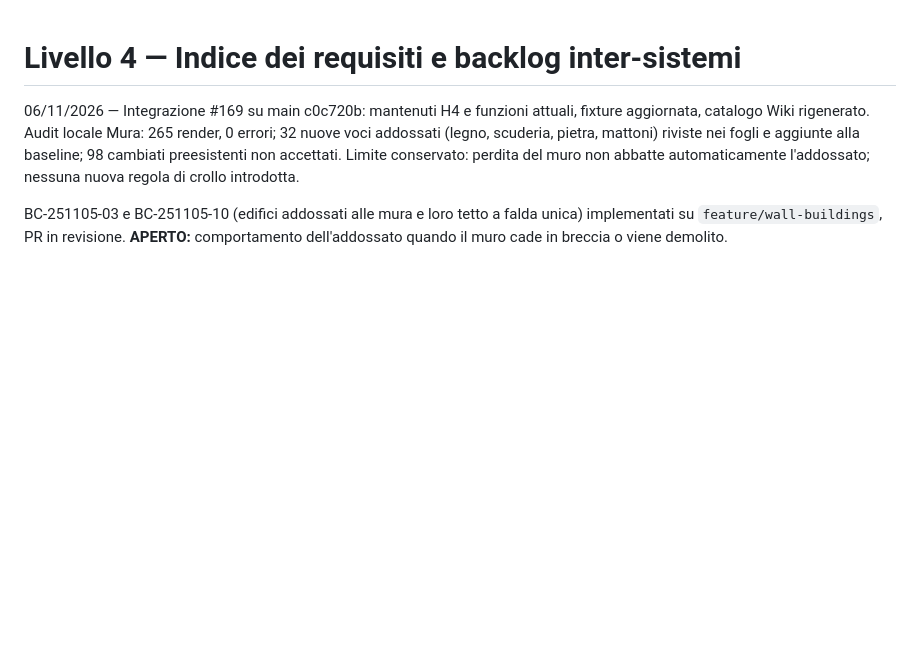
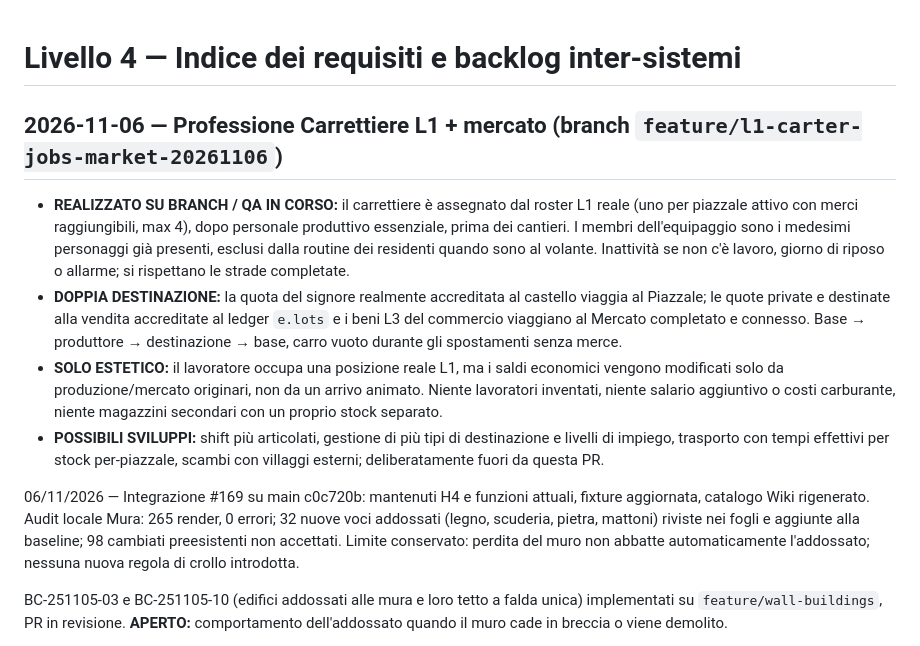
Before and after one commit to erykwest/CONQUER, a Markdown page: docs/context/BACKLOG.md, the part around the change. Rendered like a GitHub page; blank space fills up the shorter version.

Commit message:
docs(context): L1 carter staffing, market routes, and strict visual-only accounting

```diff
--- a/docs/context/BACKLOG.md
+++ b/docs/context/BACKLOG.md
@@ -1,4 +1,12 @@
 # Livello 4 — Indice dei requisiti e backlog inter-sistemi
+
+## 2026-11-06 — Professione Carrettiere L1 + mercato (branch `feature/l1-carter-jobs-market-20261106`)
+
+- **REALIZZATO SU BRANCH / QA IN CORSO:** il carrettiere è assegnato dal roster L1 reale (uno per piazzale attivo con merci raggiungibili, max 4), dopo personale produttivo essenziale, prima dei cantieri. I membri dell'equipaggio sono i medesimi personaggi già presenti, esclusi dalla routine dei residenti quando sono al volante. Inattività se non c'è lavoro, giorno di riposo o allarme; si rispettano le strade completate.
+- **DOPPIA DESTINAZIONE:** la quota del signore realmente accreditata al castello viaggia al Piazzale; le quote private e destinate alla vendita accreditate al ledger `e.lots` e i beni L3 del commercio viaggiano al Mercato completato e connesso. Base → produttore → destinazione → base, carro vuoto durante gli spostamenti senza merce.
+- **SOLO ESTETICO:** il lavoratore occupa una posizione reale L1, ma i saldi economici vengono modificati solo da produzione/mercato originari, non da un arrivo animato. Niente lavoratori inventati, niente salario aggiuntivo o costi carburante, niente magazzini secondari con un proprio stock separato.
+- **POSSIBILI SVILUPPI:** shift più articolati, gestione di più tipi di destinazione e livelli di impiego, trasporto con tempi effettivi per stock per-piazzale, scambi con villaggi esterni; deliberatamente fuori da questa PR.
+
 
 06/11/2026 — Integrazione #169 su main c0c720b: mantenuti H4 e funzioni attuali, fixture aggiornata, catalogo Wiki rigenerato. Audit locale Mura: 265 render, 0 errori; 32 nuove voci addossati (legno, scuderia, pietra, mattoni) riviste nei fogli e aggiunte alla baseline; 98 cambiati preesistenti non accettati. Limite conservato: perdita del muro non abbatte automaticamente l'addossato; nessuna nuova regola di crollo introdotta.
 
```
